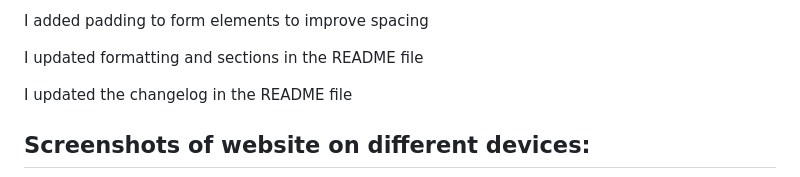
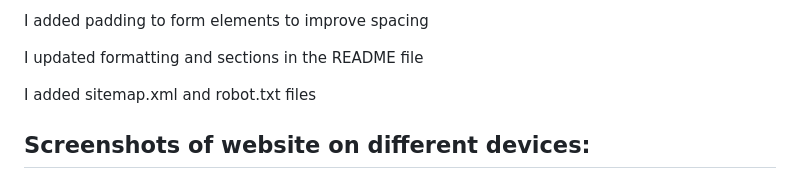
Before and after one commit to MashNtsieni/TonysCakeBossPatisserie, a Markdown page: README.md, the part around the change. Drawn GitHub-style.

Commit message:
Update README with new files and formatting
Added sitemap.xml and robots.txt files to the project.

```diff
--- a/README.md
+++ b/README.md
@@ -57,7 +57,7 @@ I added padding to form elements to improve spacing
 
 I updated formatting and sections in the README file
 
-I updated the changelog in the README file
+I added sitemap.xml and robot.txt files
 
 ## Screenshots of website on different devices:
 
```
